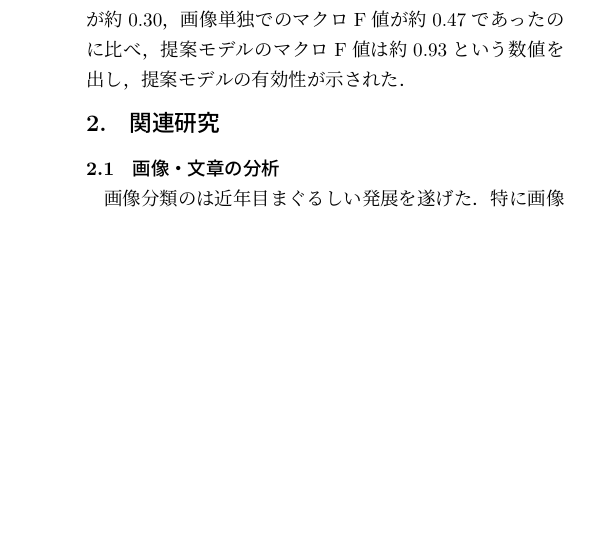
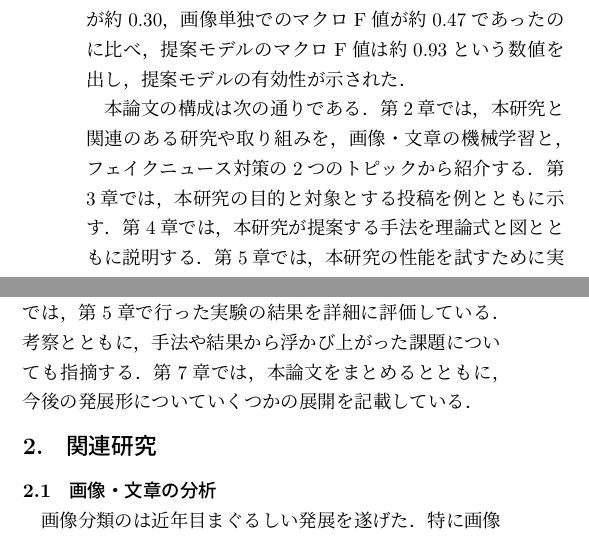
Before and after one commit to YaGiNA/MACC_2019, a LaTeX document (main.tex, which reads chapters/introduction.tex): part of one column of page 2 of 7 before the commit and two parts of the columns of page 2 of 7 after it, the two joined at a grey line, cut so that both start at the same text, the shorter picture padded with empty space. Compiled offline with pLaTeX and dvipdfmx; a LaTeX package or settings file that is missing is left out.

Commit message:
Add guide of article

```diff
--- a/chapters/introduction.tex
+++ b/chapters/introduction.tex
@@ -65,3 +65,16 @@ Rubinらの研究\cite{W16-0802}によれば，正しいニュース・ジョー
 提案システムが目標に適していることを示すことを目指した．
 その結果テキスト単独でのマクロF値が約0.30，画像単独でのマクロF値が約0.47であったのに比べ，
 提案モデルのマクロF値は約0.93という数値を出し，提案モデルの有効性が示された．
+
+%全体の流れ
+本論文の構成は次の通りである．
+第\ref{ch:related}章では，本研究と関連のある研究や取り組みを，画像・文章の機械学習と，
+フェイクニュース対策の2つのトピックから紹介する．
+第\ref{ch:purpose}章では，本研究の目的と対象とする投稿を例とともに示す．
+第\ref{ch:methodology}章では，本研究が提案する手法を理論式と図とともに説明する．
+第\ref{ch:experiment}章では，本研究の性能を試すために実際に評価実験を行ったため，
+その詳細を記述する．
+第\ref{ch:evaluate}章では，第\ref{ch:experiment}章で行った実験の結果を詳細に評価している．
+考察とともに，手法や結果から浮かび上がった課題についても指摘する．
+第\ref{ch:conclusion}章では，本論文をまとめるとともに，
+今後の発展形についていくつかの展開を記載している．
```
Also changed, not shown: chapters/conclusion.tex (+1 -0 lines), chapters/evaluation.tex (+1 -0 lines), chapters/experiment.tex (+1 -0 lines), chapters/methology.tex (+1 -0 lines), chapters/purpose.tex (+1 -0 lines), chapters/related_reseaches.tex (+2 -0 lines), main.pdf.
